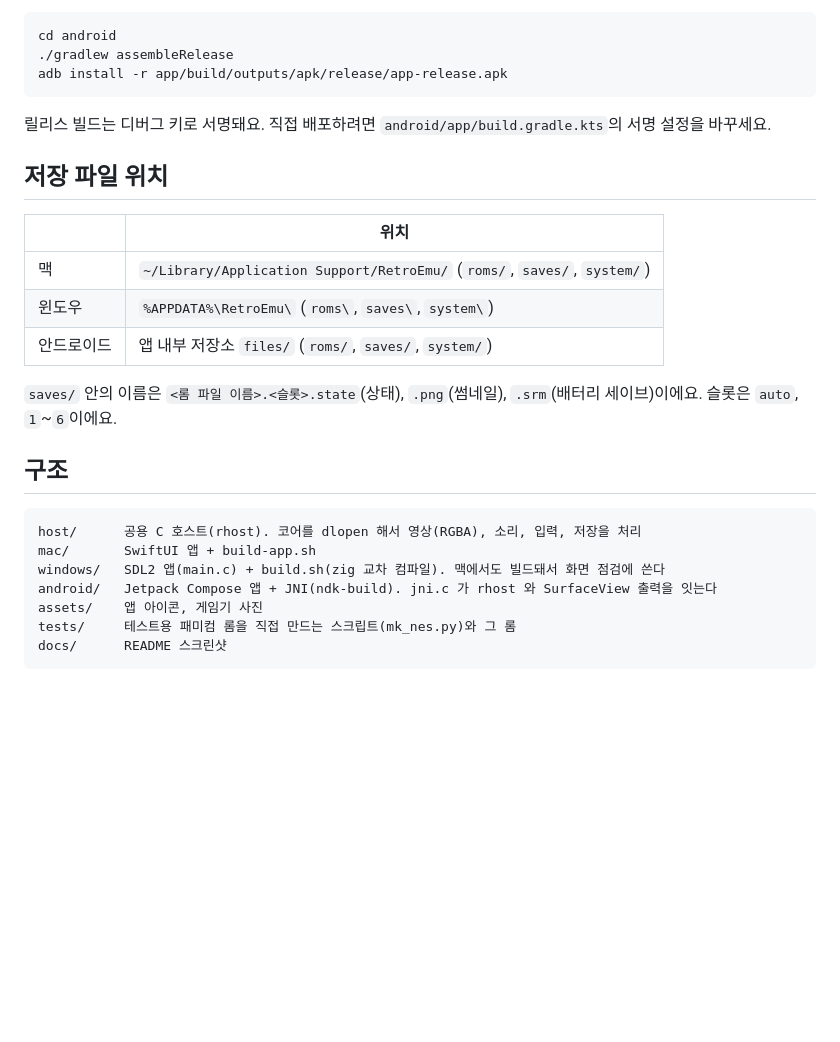
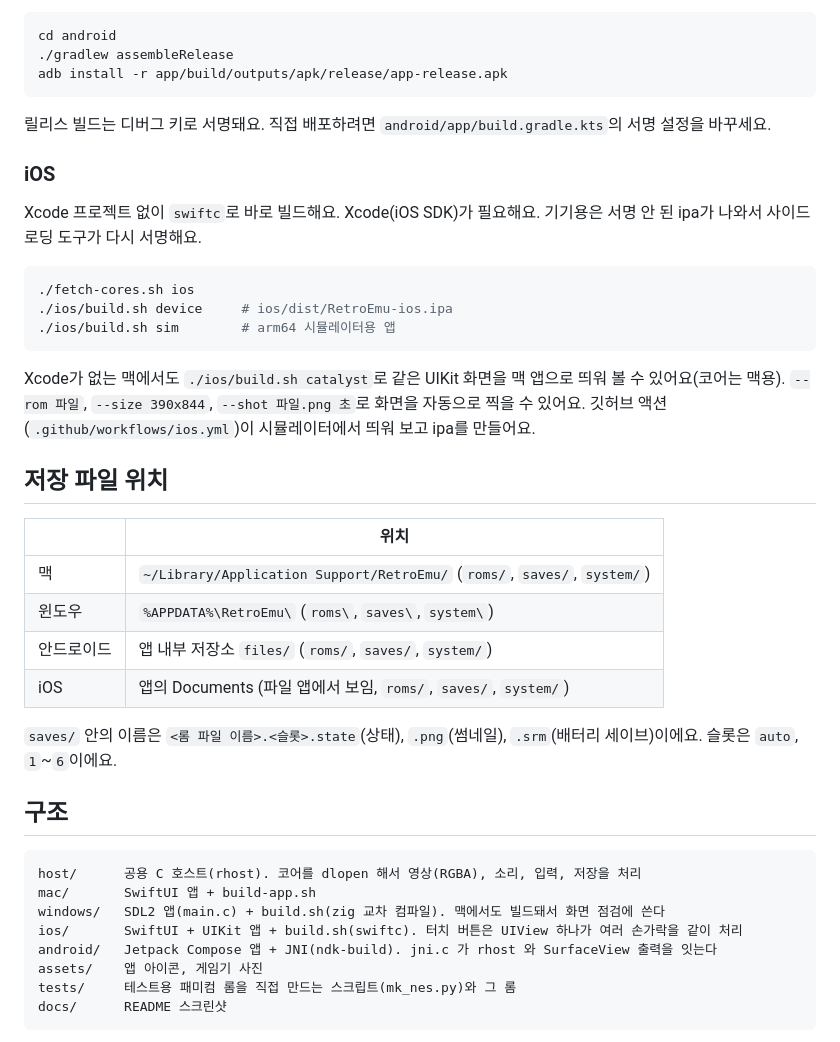
Before and after one commit to wqrvQ2WR/retro-emu, a Markdown page: README.md, the part around one of its changes. GitHub-like rendering; blank space fills up the shorter version.

````diff
--- a/README.md
+++ b/README.md
@@ -144,6 +168,18 @@ adb install -r app/build/outputs/apk/release/app-release.apk
 
 릴리스 빌드는 디버그 키로 서명돼요. 직접 배포하려면 `android/app/build.gradle.kts`의 서명 설정을 바꾸세요.
 
+### iOS
+
+Xcode 프로젝트 없이 `swiftc`로 바로 빌드해요. Xcode(iOS SDK)가 필요해요. 기기용은 서명 안 된 ipa가 나와서 사이드로딩 도구가 다시 서명해요.
+
+```bash
+./fetch-cores.sh ios
+./ios/build.sh device     # ios/dist/RetroEmu-ios.ipa
+./ios/build.sh sim        # arm64 시뮬레이터용 앱
+```
+
+Xcode가 없는 맥에서도 `./ios/build.sh catalyst`로 같은 UIKit 화면을 맥 앱으로 띄워 볼 수 있어요(코어는 맥용). `--rom 파일`, `--size 390x844`, `--shot 파일.png 초`로 화면을 자동으로 찍을 수 있어요. 깃허브 액션(`.github/workflows/ios.yml`)이 시뮬레이터에서 띄워 보고 ipa를 만들어요.
+
 ## 저장 파일 위치
 
 | | 위치 |
@@ -151,6 +187,7 @@ adb install -r app/build/outputs/apk/release/app-release.apk
 | 맥 | `~/Library/Application Support/RetroEmu/` (`roms/`, `saves/`, `system/`) |
 | 윈도우 | `%APPDATA%\RetroEmu\` (`roms\`, `saves\`, `system\`) |
 | 안드로이드 | 앱 내부 저장소 `files/` (`roms/`, `saves/`, `system/`) |
+| iOS | 앱의 Documents (파일 앱에서 보임, `roms/`, `saves/`, `system/`) |
 
 `saves/` 안의 이름은 `<롬 파일 이름>.<슬롯>.state`(상태), `.png`(썸네일), `.srm`(배터리 세이브)이에요. 슬롯은 `auto`, `1`~`6`이에요.
 
@@ -160,6 +197,7 @@ adb install -r app/build/outputs/apk/release/app-release.apk
 host/      공용 C 호스트(rhost). 코어를 dlopen 해서 영상(RGBA), 소리, 입력, 저장을 처리
 mac/       SwiftUI 앱 + build-app.sh
 windows/   SDL2 앱(main.c) + build.sh(zig 교차 컴파일). 맥에서도 빌드돼서 화면 점검에 쓴다
+ios/       SwiftUI + UIKit 앱 + build.sh(swiftc). 터치 버튼은 UIView 하나가 여러 손가락을 같이 처리
 android/   Jetpack Compose 앱 + JNI(ndk-build). jni.c 가 rhost 와 SurfaceView 출력을 잇는다
 assets/    앱 아이콘, 게임기 사진
 tests/     테스트용 패미컴 롬을 직접 만드는 스크립트(mk_nes.py)와 그 롬
````
Also changed, not shown: other parts of README.md (+25 -1 lines), README.en.md (added, +220 -0 lines), docs/ios-landscape.png (added), docs/ios-portrait.png (added).
